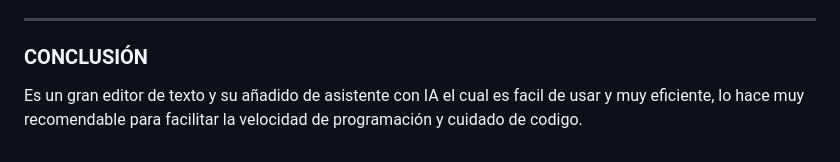
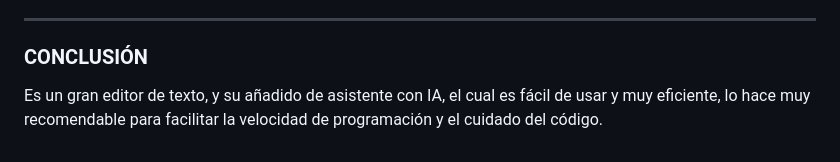
Before and after one commit to Santiago-PM/taskflow-project, a Markdown page: docs/ai/cursor-workflow.md, the part around one of its changes. Drawn GitHub-style.

Commit message:
Actualización con Cursor y experiencia

```diff
--- a/docs/ai/cursor-workflow.md
+++ b/docs/ai/cursor-workflow.md
@@ -78,4 +85,4 @@ Cuando filtro, ya no miro spans: leo esos dataset (no depende del HTML interno):
 
 ### CONCLUSIÓN
 
-Es un gran editor de texto y su añadido de asistente con IA el cual es facil de usar y muy eficiente, lo hace muy recomendable para facilitar la velocidad de programación y cuidado de codigo.
+Es un gran editor de texto, y su añadido de asistente con IA, el cual es fácil de usar y muy eficiente, lo hace muy recomendable para facilitar la velocidad de programación y el cuidado del código.
```
Also changed, not shown: other parts of docs/ai/cursor-workflow.md (+32 -25 lines).
